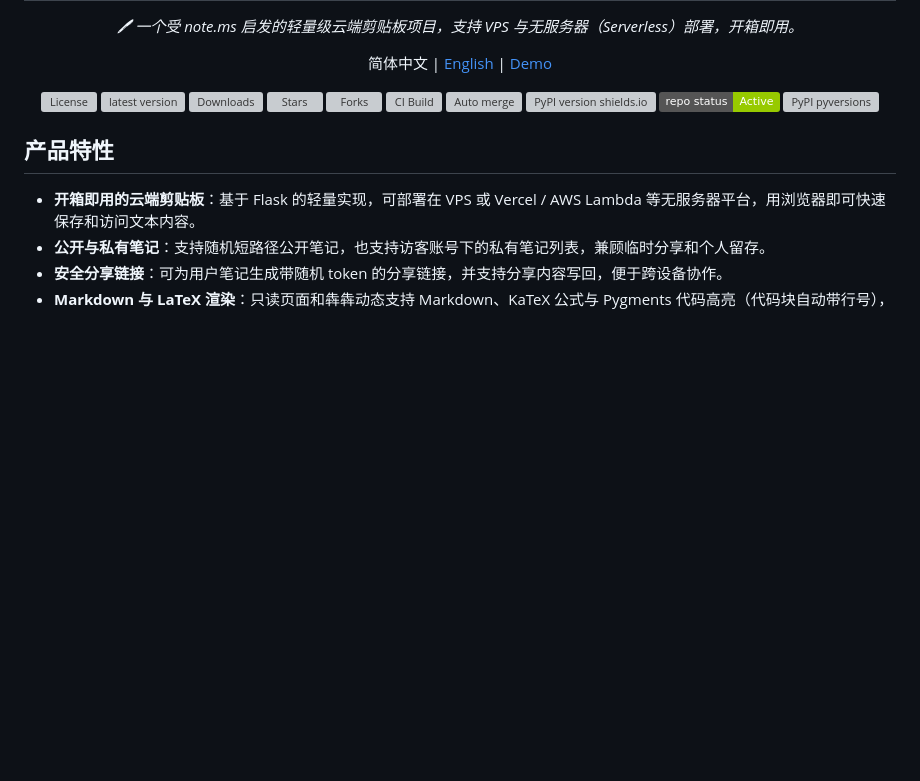
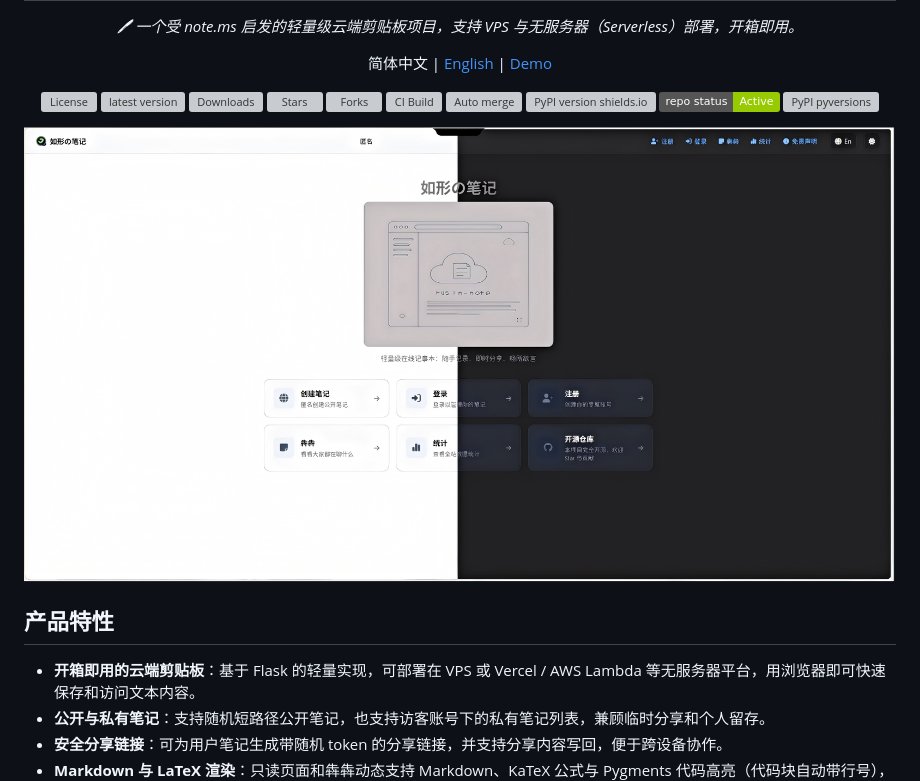
Before and after one commit to rusin-dev/rusin-note, a Markdown page: README.md, the part around the change. Rendered like a GitHub page; pictures changed too: image/screenshots1.png (added); badges without logos; blank space fills up the shorter version; grey boxes are pictures that could not be loaded.

Commit message:
🔄️ 更新截图

```diff
--- a/README.md
+++ b/README.md
@@ -25,6 +25,8 @@
         </a>
     </p>
 </div>
+
+![屏幕截图](https://github.com/rusin-dev/rusin-note/blob/main/image/screenshots1.png)
 
 ## 产品特性
 
```
Also changed, not shown: 1 other file.
